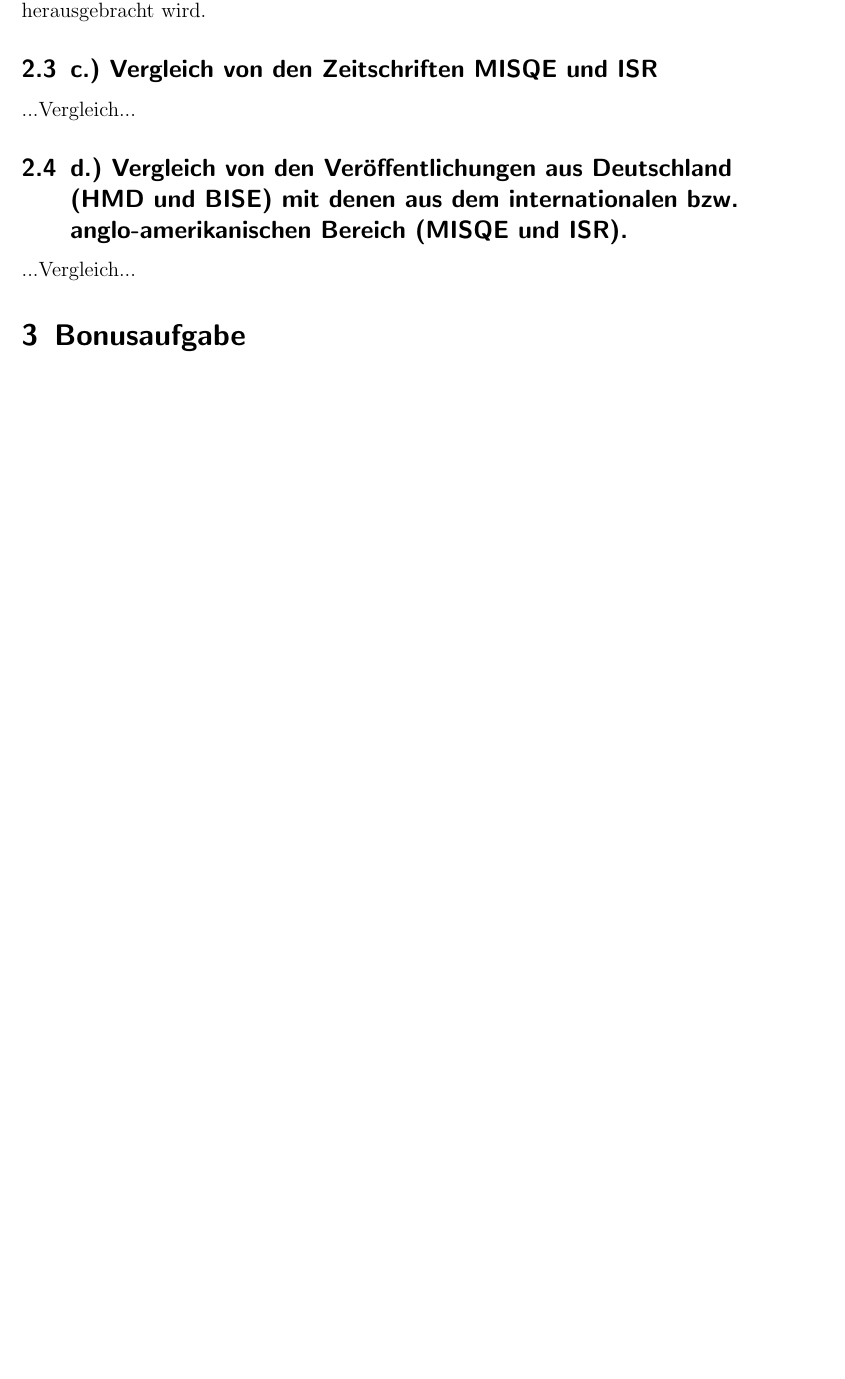
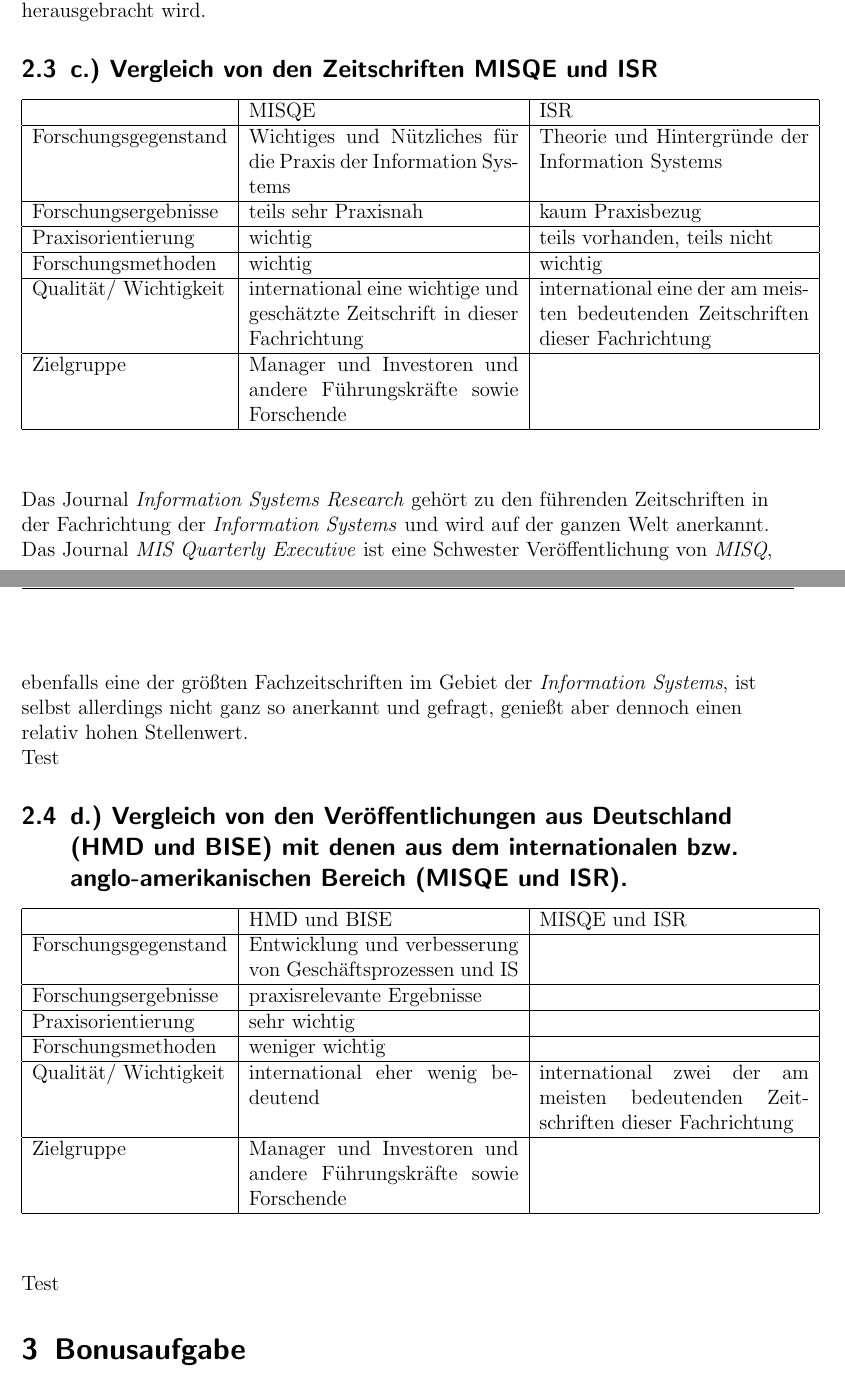
Before and after one commit to andreas-uni4/wi1-uni-a01, a LaTeX document (WI1-Abgabe1-A01-1.tex): part of page 4 of 6 before the commit and two parts of pages 4 and 5 of 7 after it, the two joined at a grey line, cut so that both start at the same text, the shorter picture padded with empty space. Compiled offline with pdfLaTeX.

Commit message:
Tabelle 2

```diff
--- a/WI1-Abgabe1-A01-1.tex
+++ b/WI1-Abgabe1-A01-1.tex
@@ -136,11 +136,55 @@
 
 \subsection{\label{sub3:einfuehrung}c.) Vergleich von den Zeitschriften MISQE und ISR}
 
-...Vergleich...
+\begin{tabular}{|p{4cm}|p{5.5cm}|p{5.5cm}|}
+\hline
+& MISQE & ISR \\
+\hline
+Forschungsgegenstand & Wichtiges und Nützliches für die Praxis der Information Systems & Theorie und Hintergründe der Information Systems \\
+\hline
+Forschungsergebnisse & teils sehr Praxisnah & kaum Praxisbezug \\
+\hline
+Praxisorientierung & wichtig & teils vorhanden, teils nicht \\
+\hline
+Forschungsmethoden & wichtig & wichtig \\
+\hline
+Qualität/ Wichtigkeit & international eine wichtige und geschätzte Zeitschrift in dieser Fachrichtung & international eine der am meisten bedeutenden Zeitschriften dieser Fachrichtung \\
+\hline
+Zielgruppe & Manager und Investoren und andere Führungskräfte sowie Forschende &  \\
+\hline
+\end{tabular}
+\newline
+\newline
+\newline
+
+Das Journal \emph{Information Systems Research} gehört zu den führenden Zeitschriften in der Fachrichtung der \emph{Information Systems} und wird auf der ganzen Welt anerkannt. Das Journal \emph{MIS Quarterly Executive} ist eine Schwester Veröffentlichung von \emph{MISQ}, ebenfalls eine der größten Fachzeitschriften im Gebiet der \emph{Information Systems}, ist selbst allerdings nicht ganz so anerkannt und gefragt, genießt aber dennoch einen relativ hohen Stellenwert.
+
+Test
 
 \subsection{\label{sub4:einfuehrung}d.) Vergleich von den Veröffentlichungen aus Deutschland (HMD und BISE) mit denen aus dem internationalen bzw. anglo-amerikanischen Bereich (MISQE und ISR).}
 
-...Vergleich...
+\begin{tabular}{|p{4cm}|p{5.5cm}|p{5.5cm}|}
+\hline
+& HMD und BISE & MISQE und ISR \\
+\hline
+Forschungsgegenstand & Entwicklung und verbesserung von Geschäftsprozessen und IS &  \\
+\hline
+Forschungsergebnisse & praxisrelevante Ergebnisse &  \\
+\hline
+Praxisorientierung & sehr wichtig &  \\
+\hline
+Forschungsmethoden & weniger wichtig &  \\
+\hline
+Qualität/ Wichtigkeit & international eher wenig bedeutend & international zwei der am meisten bedeutenden Zeitschriften dieser Fachrichtung \\
+\hline
+Zielgruppe & Manager und Investoren und andere Führungskräfte sowie Forschende &  \\
+\hline
+\end{tabular}
+\newline
+\newline
+\newline
+
+Test
 
 \section{\label{sec:bonus}Bonusaufgabe}
 
```
